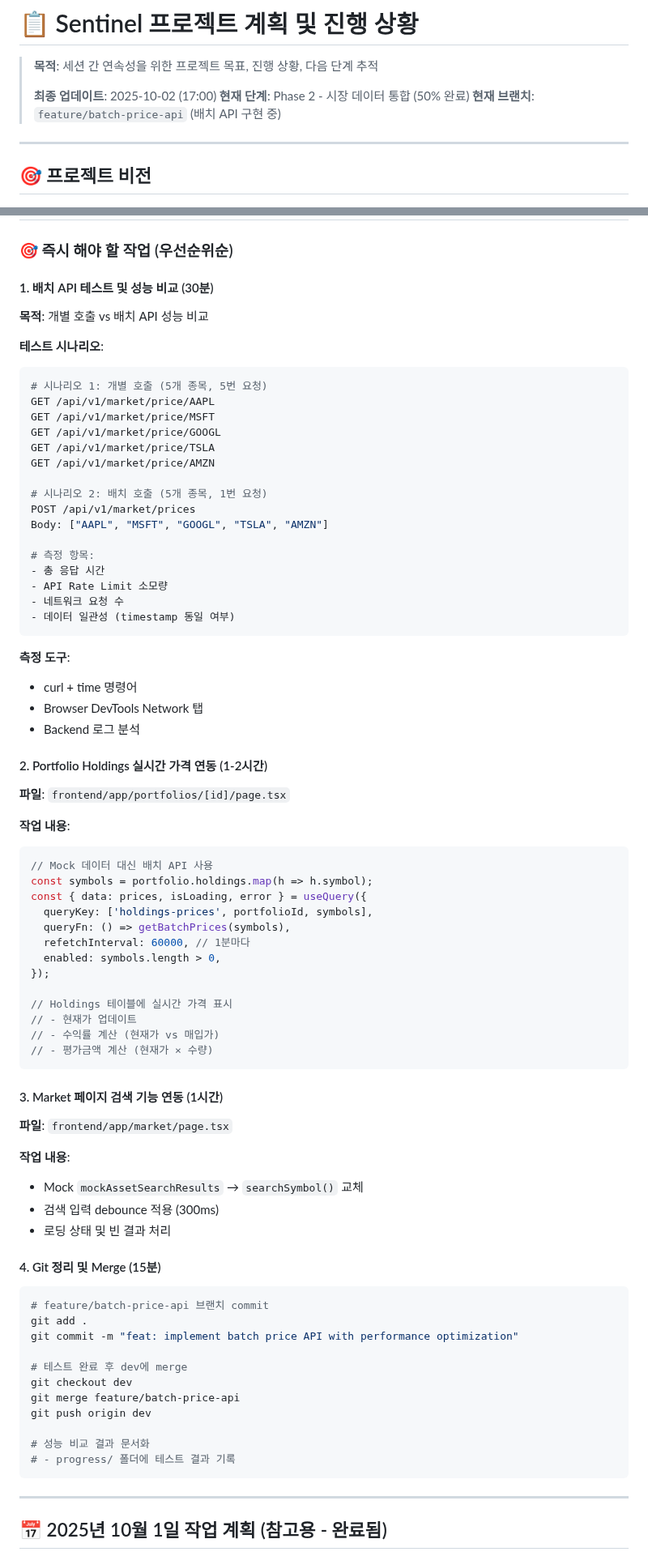
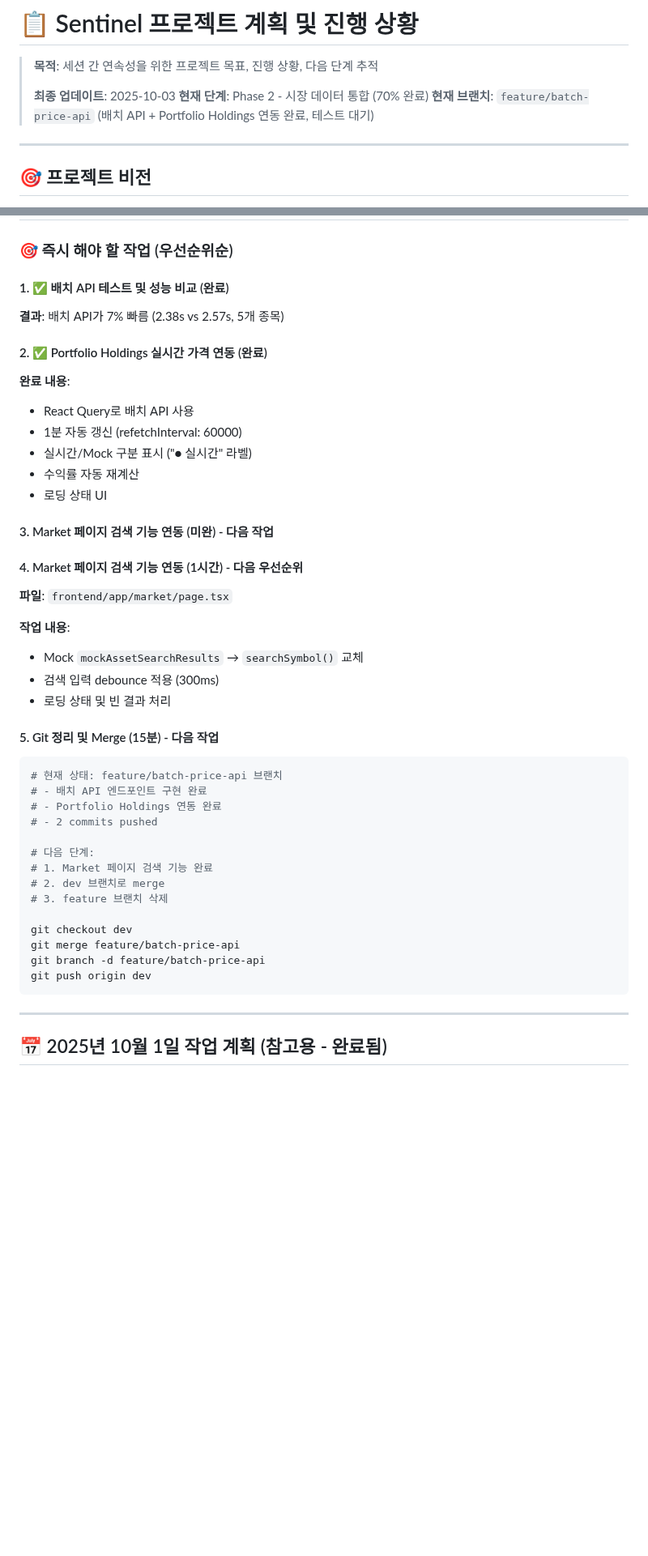
Before and after one commit to notmybussiness/Sentinel, a Markdown page: .claude/PLAN.md, 2 parts joined by grey strips. Shown at 81% size. Drawn GitHub-style; blank space fills up the shorter version.

Commit message:
docs: update PLAN.md with current progress (2025-10-03)

````diff
--- a/.claude/PLAN.md
+++ b/.claude/PLAN.md
@@ -2,9 +2,9 @@
 
 > **목적**: 세션 간 연속성을 위한 프로젝트 목표, 진행 상황, 다음 단계 추적
 >
-> **최종 업데이트**: 2025-10-02 (17:00)
-> **현재 단계**: Phase 2 - 시장 데이터 통합 (50% 완료)
-> **현재 브랜치**: `feature/batch-price-api` (배치 API 구현 중)
+> **최종 업데이트**: 2025-10-03
+> **현재 단계**: Phase 2 - 시장 데이터 통합 (70% 완료)
+> **현재 브랜치**: `feature/batch-price-api` (배치 API + Portfolio Holdings 연동 완료, 테스트 대기)
 
 ---
 
@@ -187,55 +247,20 @@
 
 ### 🎯 즉시 해야 할 작업 (우선순위순)
 
-#### 1. 배치 API 테스트 및 성능 비교 (30분)
-**목적**: 개별 호출 vs 배치 API 성능 비교
+#### 1. ✅ 배치 API 테스트 및 성능 비교 (완료)
+**결과**: 배치 API가 7% 빠름 (2.38s vs 2.57s, 5개 종목)
 
-**테스트 시나리오**:
-```bash
-# 시나리오 1: 개별 호출 (5개 종목, 5번 요청)
-GET /api/v1/market/price/AAPL
-GET /api/v1/market/price/MSFT
-GET /api/v1/market/price/GOOGL
-GET /api/v1/market/price/TSLA
-GET /api/v1/market/price/AMZN
+#### 2. ✅ Portfolio Holdings 실시간 가격 연동 (완료)
+**완료 내용**:
+- React Query로 배치 API 사용
+- 1분 자동 갱신 (refetchInterval: 60000)
+- 실시간/Mock 구분 표시 ("● 실시간" 라벨)
+- 수익률 자동 재계산
+- 로딩 상태 UI
 
-# 시나리오 2: 배치 호출 (5개 종목, 1번 요청)
-POST /api/v1/market/prices
-Body: ["AAPL", "MSFT", "GOOGL", "TSLA", "AMZN"]
+#### 3. Market 페이지 검색 기능 연동 (미완) - 다음 작업
 
-# 측정 항목:
-- 총 응답 시간
-- API Rate Limit 소모량
-- 네트워크 요청 수
-- 데이터 일관성 (timestamp 동일 여부)
-```
-
-**측정 도구**:
-- curl + time 명령어
-- Browser DevTools Network 탭
-- Backend 로그 분석
-
-#### 2. Portfolio Holdings 실시간 가격 연동 (1-2시간)
-**파일**: `frontend/app/portfolios/[id]/page.tsx`
-
-**작업 내용**:
-```typescript
-// Mock 데이터 대신 배치 API 사용
-const symbols = portfolio.holdings.map(h => h.symbol);
-const { data: prices, isLoading, error } = useQuery({
-  queryKey: ['holdings-prices', portfolioId, symbols],
-  queryFn: () => getBatchPrices(symbols),
-  refetchInterval: 60000, // 1분마다
-  enabled: symbols.length > 0,
-});
-
-// Holdings 테이블에 실시간 가격 표시
-// - 현재가 업데이트
-// - 수익률 계산 (현재가 vs 매입가)
-// - 평가금액 계산 (현재가 × 수량)
-```
-
-#### 3. Market 페이지 검색 기능 연동 (1시간)
+#### 4. Market 페이지 검색 기능 연동 (1시간) - 다음 우선순위
 **파일**: `frontend/app/market/page.tsx`
 
 **작업 내용**:
@@ -243,19 +268,22 @@ const { data: prices, isLoading, error } = useQuery({
 - 검색 입력 debounce 적용 (300ms)
 - 로딩 상태 및 빈 결과 처리
 
-#### 4. Git 정리 및 Merge (15분)
+#### 5. Git 정리 및 Merge (15분) - 다음 작업
 ```bash
-# feature/batch-price-api 브랜치 commit
-git add .
-git commit -m "feat: implement batch price API with performance optimization"
+# 현재 상태: feature/batch-price-api 브랜치
+# - 배치 API 엔드포인트 구현 완료
+# - Portfolio Holdings 연동 완료
+# - 2 commits pushed
 
-# 테스트 완료 후 dev에 merge
+# 다음 단계:
+# 1. Market 페이지 검색 기능 완료
+# 2. dev 브랜치로 merge
+# 3. feature 브랜치 삭제
+
 git checkout dev
 git merge feature/batch-price-api
+git branch -d feature/batch-price-api
 git push origin dev
-
-# 성능 비교 결과 문서화
-# - progress/ 폴더에 테스트 결과 기록
 ```
 
 ---
````
Also changed, not shown: other parts of .claude/PLAN.md (+74 -14 lines).
